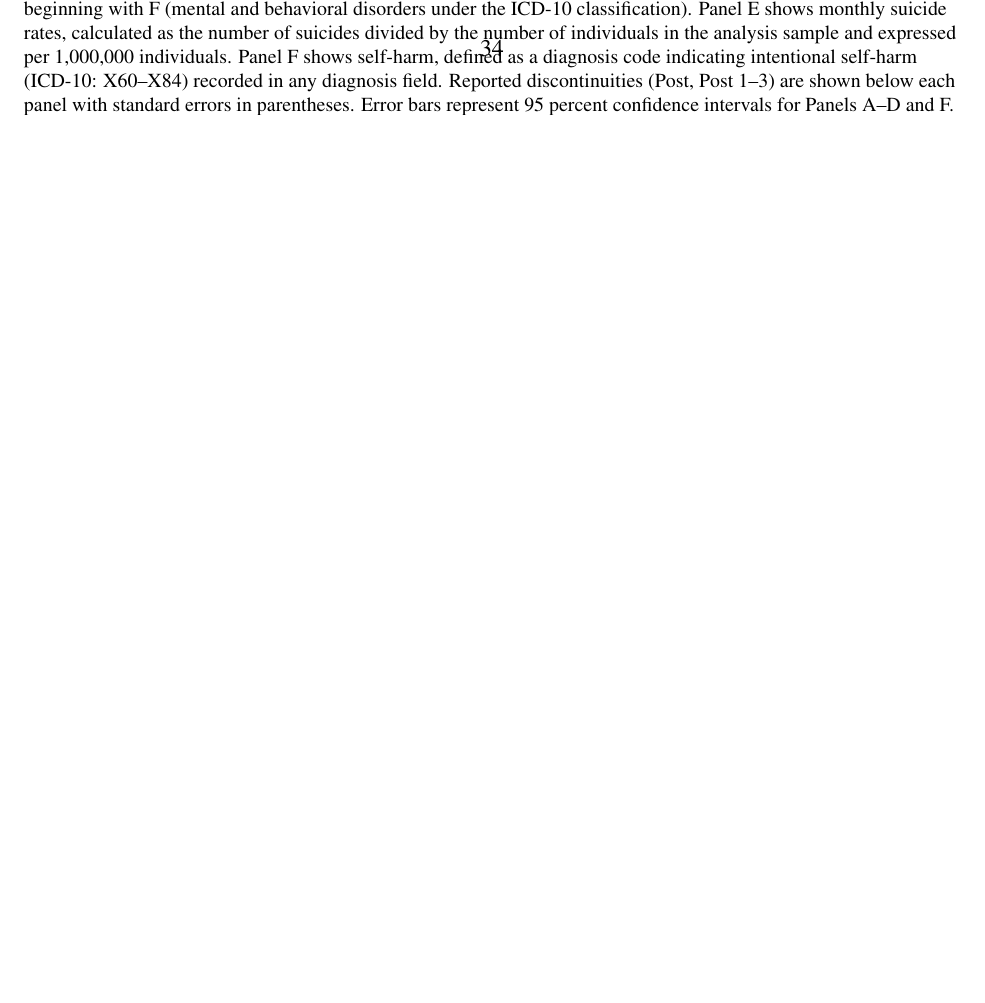
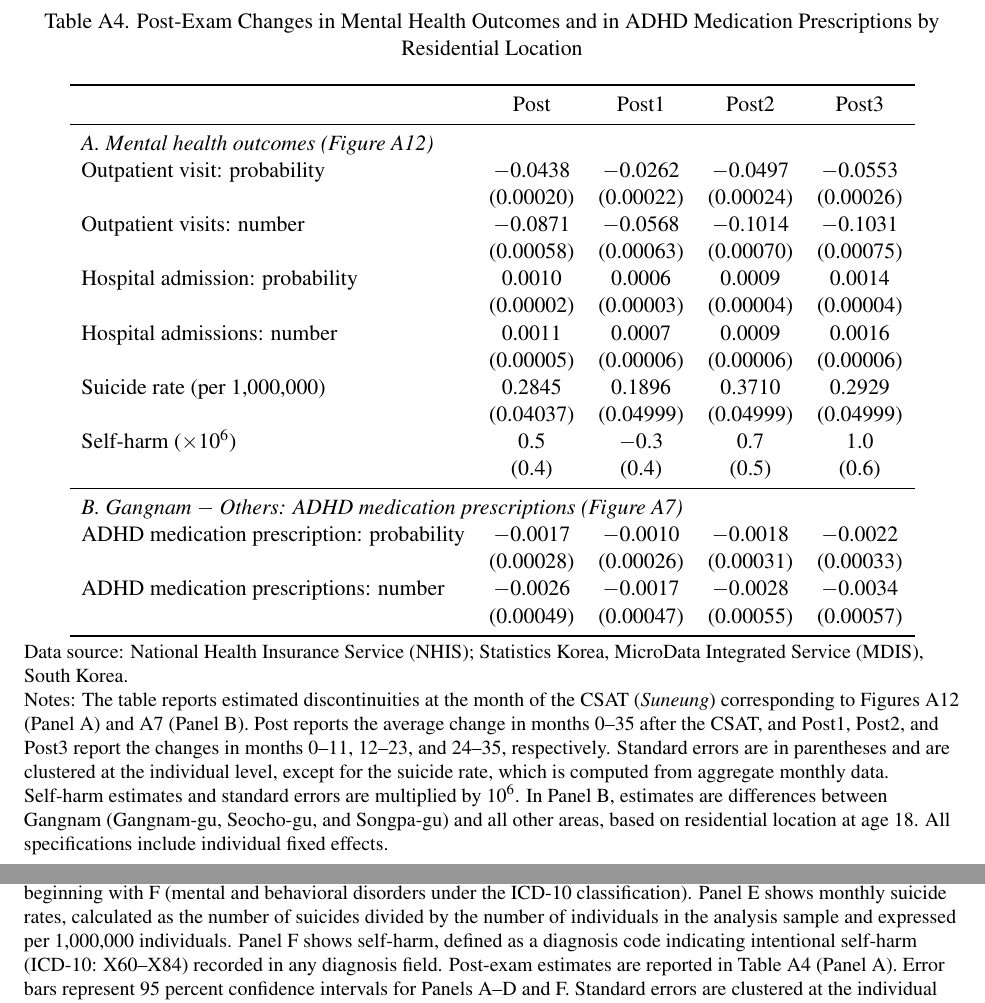
Before and after one commit to lsy9816/ResWork, a LaTeX paper (ADHD.tex): part of page 35 of 35 before the commit and two parts of pages 28 and 36 of 36 after it, the two joined at a grey line, cut at the place of the change, the shorter picture padded with empty space. Compiled offline with pdfLaTeX.

Commit message:
Add Table A4 with coefficients from Figures A7 and A12; remove in-figure annotations
Co-Authored-By: Claude Sonnet 5.5 <noreply@anthropic.com>
Claude-Session: https://claude.ai/code/session_016JGJLRkvoNHs5Budxt5MvT

```diff
--- a/ADHD.tex
+++ b/ADHD.tex
@@ -550,6 +550,38 @@ Obs. & 22,300,768 & 22,300,768 & \\
 \fignotes{National Health Insurance Service (NHIS), South Korea; Korean Educational Development Institute (KEDI), South Korea.}{This table reports estimates of heterogeneity in the discontinuity of ADHD medication prescriptions at the month of the CSAT (\textit{Suneung}) by quartiles of cram school density. Columns (1) and (2) report the probability of any ADHD medication prescription and the number of ADHD medication prescriptions, respectively. Each pair of coefficients is estimated from a separate regression comparing the lowest quartile with one higher quartile. The coefficient on Post represents the discontinuity for the lowest quartile, while Post$\times$Q2, Post$\times$Q3, and Post$\times$Q4 represent the differential discontinuities relative to the lowest quartile. Column (3) reports the average cram school density for each quartile. All specifications include individual fixed effects. Standard errors are clustered at the individual level.}
 \end{table}
 
+\begin{table}[!htbp]
+\centering
+\caption{Table A4. Post-Exam Changes in Mental Health Outcomes and in ADHD Medication Prescriptions by Residential Location}
+\small
+\begin{tabular}{lcccc}
+\toprule
+ & Post & Post1 & Post2 & Post3 \\
+\midrule
+\multicolumn{5}{l}{\textit{A. Mental health outcomes (Figure A12)}} \\
+Outpatient visit: probability & $-$0.0438 & $-$0.0262 & $-$0.0497 & $-$0.0553 \\
+ & (0.00020) & (0.00022) & (0.00024) & (0.00026) \\
+Outpatient visits: number & $-$0.0871 & $-$0.0568 & $-$0.1014 & $-$0.1031 \\
+ & (0.00058) & (0.00063) & (0.00070) & (0.00075) \\
+Hospital admission: probability & 0.0010 & 0.0006 & 0.0009 & 0.0014 \\
+ & (0.00002) & (0.00003) & (0.00004) & (0.00004) \\
+Hospital admissions: number & 0.0011 & 0.0007 & 0.0009 & 0.0016 \\
+ & (0.00005) & (0.00006) & (0.00006) & (0.00006) \\
+Suicide rate (per 1,000,000) & 0.2845 & 0.1896 & 0.3710 & 0.2929 \\
+ & (0.04037) & (0.04999) & (0.04999) & (0.04999) \\
+Self-harm ($\times 10^{6}$) & 0.5 & $-$0.3 & 0.7 & 1.0 \\
+ & (0.4) & (0.4) & (0.5) & (0.6) \\
+\midrule
+\multicolumn{5}{l}{\textit{B. Gangnam $-$ Others: ADHD medication prescriptions (Figure A7)}} \\
+ADHD medication prescription: probability & $-$0.0017 & $-$0.0010 & $-$0.0018 & $-$0.0022 \\
+ & (0.00028) & (0.00026) & (0.00031) & (0.00033) \\
+ADHD medication prescriptions: number & $-$0.0026 & $-$0.0017 & $-$0.0028 & $-$0.0034 \\
+ & (0.00049) & (0.00047) & (0.00055) & (0.00057) \\
+\bottomrule
+\end{tabular}
+\fignotes{National Health Insurance Service (NHIS); Statistics Korea, MicroData Integrated Service (MDIS), South Korea.}{The table reports estimated discontinuities at the month of the CSAT (\textit{Suneung}) corresponding to Figures A12 (Panel A) and A7 (Panel B). Post reports the average change in months 0--35 after the CSAT, and Post1, Post2, and Post3 report the changes in months 0--11, 12--23, and 24--35, respectively. Standard errors are in parentheses and are clustered at the individual level, except for the suicide rate, which is computed from aggregate monthly data. Self-harm estimates and standard errors are multiplied by $10^{6}$. In Panel B, estimates are differences between Gangnam (Gangnam-gu, Seocho-gu, and Songpa-gu) and all other areas, based on residential location at age 18. All specifications include individual fixed effects.}
+\end{table}
+
 \clearpage
 \section*{Appendix Figures}
 
@@ -671 +696,0 @@ Obs. & 22,300,768 & 22,300,768 & \\
-\fignotes{National Health Insurance Service (NHIS); Statistics Korea, MicroData Integrated Service (MDIS), South Korea.}{Panels present event study estimates around the month of the CSAT (\textit{Suneung}). Estimates are obtained from Equation~(\ref{eq:es}) and are relative to the month immediately preceding the CSAT. All specifications include individual fixed effects. Panels A and B show outpatient mental healthcare use, while Panels C and D show inpatient mental healthcare use. Mental healthcare use is defined as healthcare use with a primary or secondary diagnosis code beginning with F (mental and behavioral disorders under the ICD-10 classification). Panel E shows monthly suicide rates, calculated as the number of suicides divided by the number of individuals in the analysis sample and expressed per 1,000,000 individuals. Panel F shows self-harm, defined as a diagnosis code indicating intentional self-harm (ICD-10: X60--X84) recorded in any diagnosis field. Reported discontinuities (Post, Post~1--3) are shown below each panel with standard errors in parentheses. Error bars represent 95 percent confidence intervals for Panels A--D and F. Standard errors are clustered at the individual level for Panels A--D and F.}
@@ -672,3 +703,4 @@ Obs. & 22,300,768 & 22,300,768 & \\
+\fignotes{National Health Insurance Service (NHIS); Statistics Korea, MicroData Integrated Service (MDIS), South Korea.}{Panels present event study estimates around the month of the CSAT (\textit{Suneung}). Estimates are obtained from Equation~(\ref{eq:es}) and are relative to the month immediately preceding the CSAT. All specifications include individual fixed effects. Panels A and B show outpatient mental healthcare use, while Panels C and D show inpatient mental healthcare use. Mental healthcare use is defined as healthcare use with a primary or secondary diagnosis code beginning with F (mental and behavioral disorders under the ICD-10 classification). Panel E shows monthly suicide rates, calculated as the number of suicides divided by the number of individuals in the analysis sample and expressed per 1,000,000 individuals. Panel F shows self-harm, defined as a diagnosis code indicating intentional self-harm (ICD-10: X60--X84) recorded in any diagnosis field. Post-exam estimates are reported in Table~A4 (Panel A). Error bars represent 95 percent confidence intervals for Panels A--D and F. Standard errors are clustered at the individual level for Panels A--D and F.}
 \end{figure}
 
 
```
Also changed, not shown: ADHD.tex (22 more changed lines).
